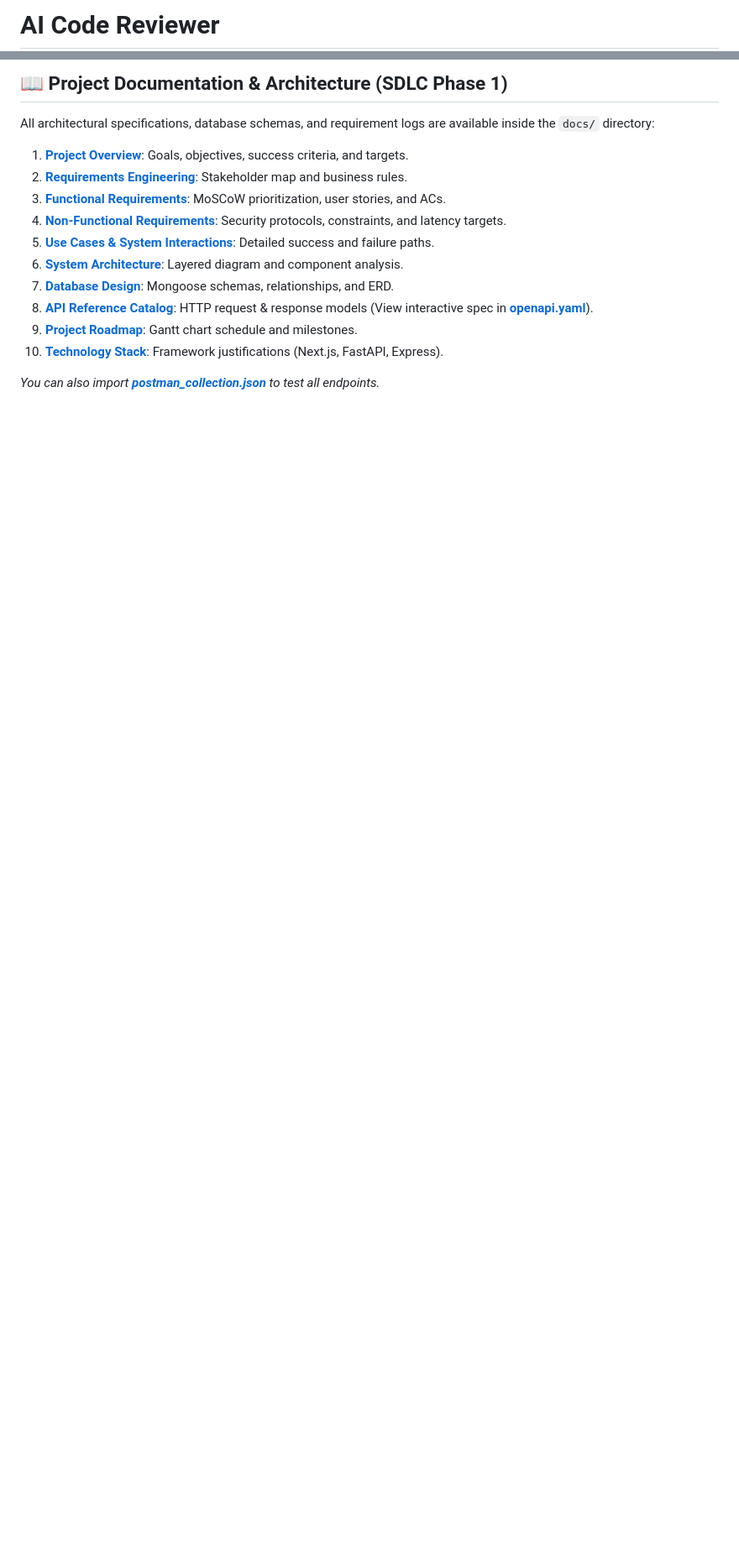
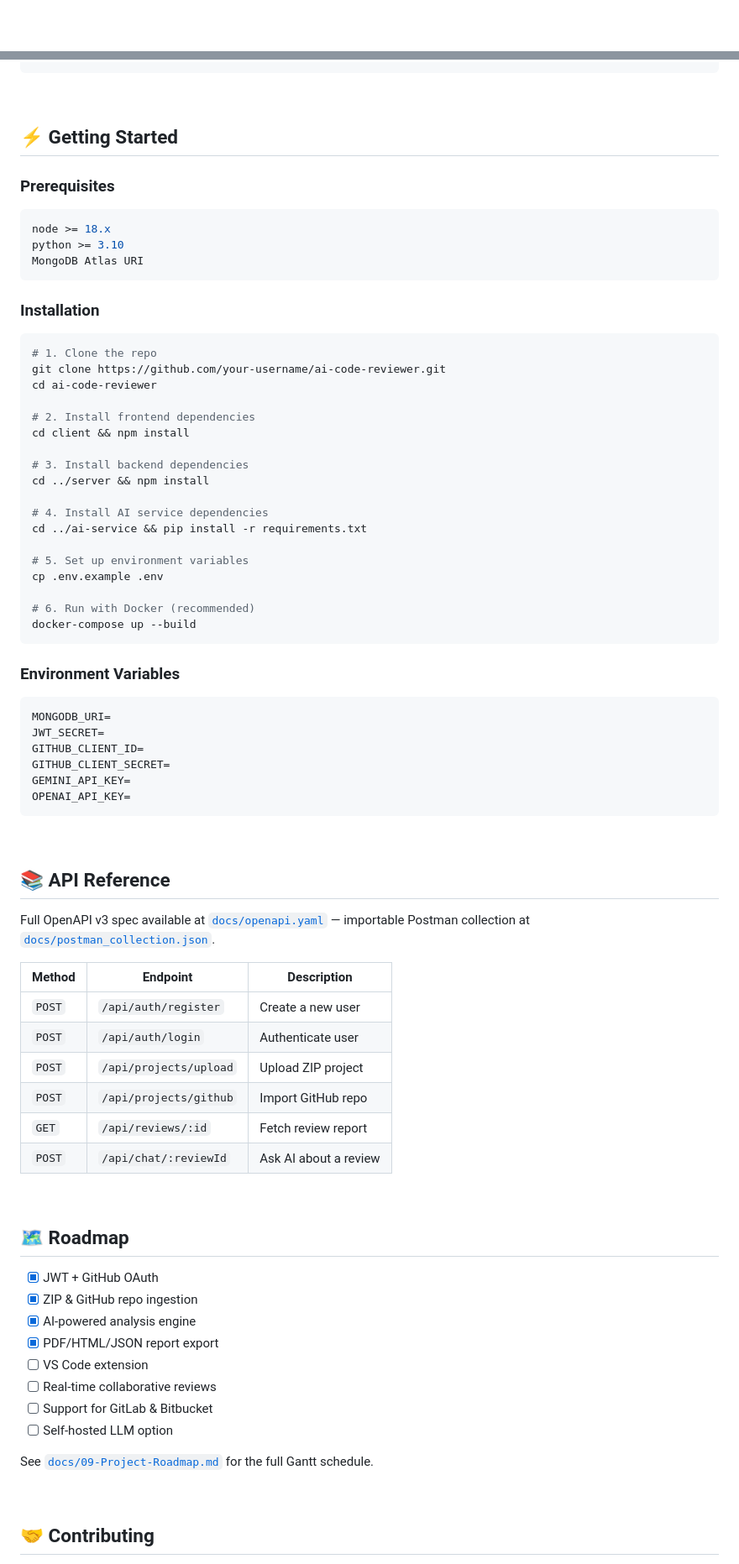
Before and after one commit to ThakurDivyanshsingh-77/CodeMind-AI-code-reviews-and-bug-finder-, a Markdown page: README.md, 2 parts joined by grey strips. Shown at 84% size. Rendered like a GitHub page; folded sections open; blank space fills up the shorter version.

Commit message:
Revise README for clarity and detail
Updated README to enhance project description, features, and structure.

````diff
--- a/README.md
+++ b/README.md
@@ -1,2 +1,2 @@
-# AI Code Reviewer
+<div align="center">
 
@@ -75,17 +216,80 @@ ai-code-reviewer/
 
-## 📖 Project Documentation & Architecture (SDLC Phase 1)
+<br/>
 
-All architectural specifications, database schemas, and requirement logs are available inside the `docs/` directory:
+## ⚡ Getting Started
 
-1.  **[Project Overview](file:///c:/Users/divya/OneDrive/Desktop/code/docs/01-Project-Overview.md)**: Goals, objectives, success criteria, and targets.
-2.  **[Requirements Engineering](file:///c:/Users/divya/OneDrive/Desktop/code/docs/02-Requirements.md)**: Stakeholder map and business rules.
-3.  **[Functional Requirements](file:///c:/Users/divya/OneDrive/Desktop/code/docs/03-Functional-Requirements.md)**: MoSCoW prioritization, user stories, and ACs.
-4.  **[Non-Functional Requirements](file:///c:/Users/divya/OneDrive/Desktop/code/docs/04-Non-Functional-Requirements.md)**: Security protocols, constraints, and latency targets.
-5.  **[Use Cases & System Interactions](file:///c:/Users/divya/OneDrive/Desktop/code/docs/05-Use-Cases.md)**: Detailed success and failure paths.
-6.  **[System Architecture](file:///c:/Users/divya/OneDrive/Desktop/code/docs/06-System-Architecture.md)**: Layered diagram and component analysis.
-7.  **[Database Design](file:///c:/Users/divya/OneDrive/Desktop/code/docs/07-Database-Design.md)**: Mongoose schemas, relationships, and ERD.
-8.  **[API Reference Catalog](file:///c:/Users/divya/OneDrive/Desktop/code/docs/08-API-Documentation.md)**: HTTP request & response models (View interactive spec in **[openapi.yaml](file:///c:/Users/divya/OneDrive/Desktop/code/docs/openapi.yaml)**).
-9.  **[Project Roadmap](file:///c:/Users/divya/OneDrive/Desktop/code/docs/09-Project-Roadmap.md)**: Gantt chart schedule and milestones.
-10. **[Technology Stack](file:///c:/Users/divya/OneDrive/Desktop/code/docs/10-Tech-Stack.md)**: Framework justifications (Next.js, FastAPI, Express).
+### Prerequisites
+```bash
+node >= 18.x
+python >= 3.10
+MongoDB Atlas URI
+```
 
-*You can also import **[postman_collection.json](file:///c:/Users/divya/OneDrive/Desktop/code/docs/postman_collection.json)** to test all endpoints.*
+### Installation
+
+```bash
+# 1. Clone the repo
+git clone https://github.com/your-username/ai-code-reviewer.git
+cd ai-code-reviewer
+
+# 2. Install frontend dependencies
+cd client && npm install
+
+# 3. Install backend dependencies
+cd ../server && npm install
+
+# 4. Install AI service dependencies
+cd ../ai-service && pip install -r requirements.txt
+
+# 5. Set up environment variables
+cp .env.example .env
+
+# 6. Run with Docker (recommended)
+docker-compose up --build
+```
+
+### Environment Variables
+
+```env
+MONGODB_URI=
+JWT_SECRET=
+GITHUB_CLIENT_ID=
+GITHUB_CLIENT_SECRET=
+GEMINI_API_KEY=
+OPENAI_API_KEY=
+```
+
+<br/>
+
+## 📚 API Reference
+
+Full OpenAPI v3 spec available at [`docs/openapi.yaml`](./docs/openapi.yaml) — importable Postman collection at [`docs/postman_collection.json`](./docs/postman_collection.json).
+
+| Method | Endpoint | Description |
+|---|---|---|
+| `POST` | `/api/auth/register` | Create a new user |
+| `POST` | `/api/auth/login` | Authenticate user |
+| `POST` | `/api/projects/upload` | Upload ZIP project |
+| `POST` | `/api/projects/github` | Import GitHub repo |
+| `GET` | `/api/reviews/:id` | Fetch review report |
+| `POST` | `/api/chat/:reviewId` | Ask AI about a review |
+
+<br/>
+
+## 🗺️ Roadmap
+
+- [x] JWT + GitHub OAuth
+- [x] ZIP & GitHub repo ingestion
+- [x] AI-powered analysis engine
+- [x] PDF/HTML/JSON report export
+- [ ] VS Code extension
+- [ ] Real-time collaborative reviews
+- [ ] Support for GitLab & Bitbucket
+- [ ] Self-hosted LLM option
+
+See [`docs/09-Project-Roadmap.md`](./docs/09-Project-Roadmap.md) for the full Gantt schedule.
+
+<br/>
+
+## 🤝 Contributing
+
````
Also changed, not shown: other parts of README.md (+206 -34 lines).
